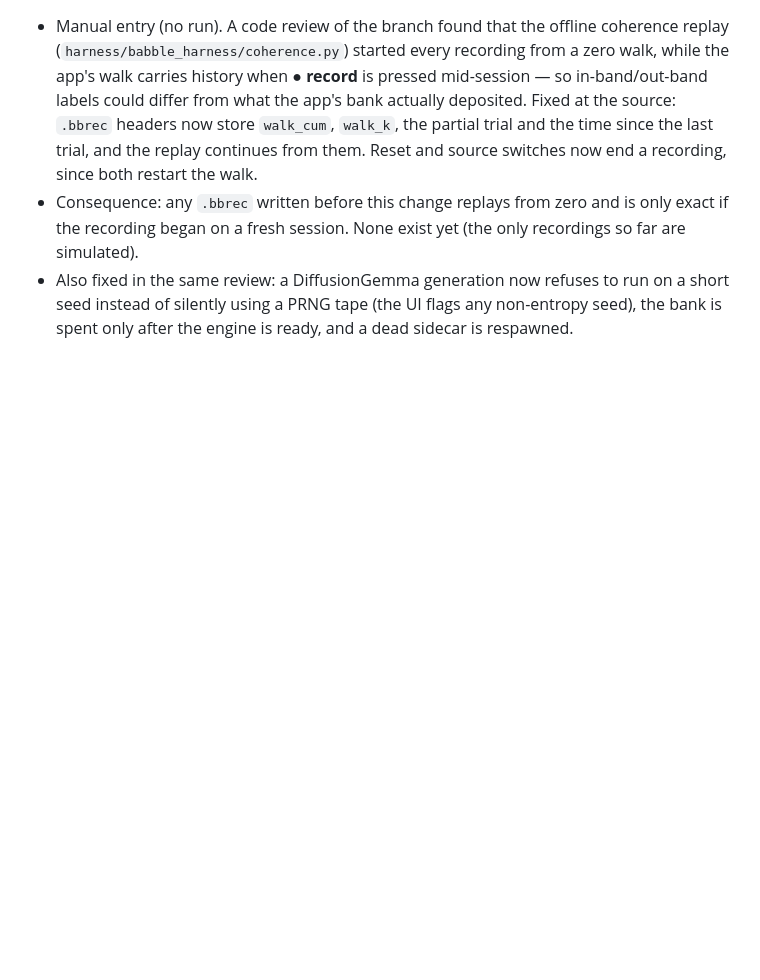
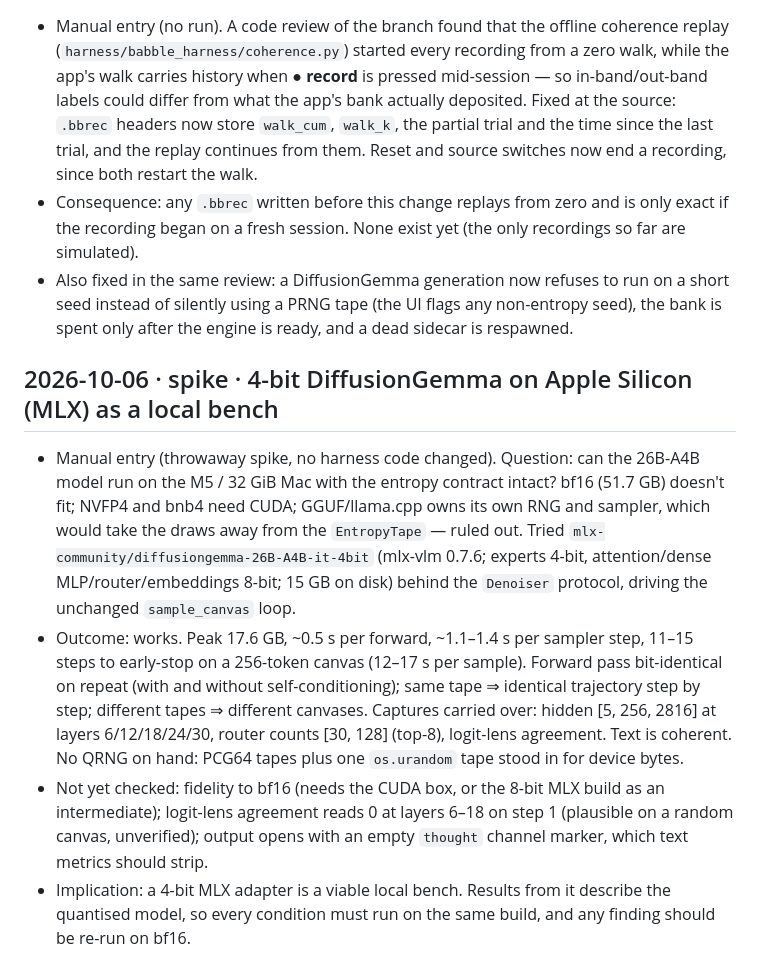
Before and after one commit to ebrinz/babble-on, a Markdown page: docs/experiments/LOG.md, the part around the change. GitHub-like rendering; blank space fills up the shorter version.

Commit message:
docs(experiments): log the 4-bit MLX DiffusionGemma spike
Throwaway probe of mlx-community/diffusiongemma-26B-A4B-it-4bit behind the
Denoiser protocol on an M5/32 GiB Mac: 17.6 GB peak, ~0.5 s per forward,
bit-identical forwards, identical trajectories from the same tape, all
captures present. No harness code changed.

Co-Authored-By: Claude Fable 5.1 <noreply@anthropic.com>

```diff
--- a/docs/experiments/LOG.md
+++ b/docs/experiments/LOG.md
@@ -46,3 +46,23 @@ enough to shape the app.
 - Also fixed in the same review: a DiffusionGemma generation now refuses to run on a short seed
   instead of silently using a PRNG tape (the UI flags any non-entropy seed), the bank is spent only
   after the engine is ready, and a dead sidecar is respawned.
+
+## 2026-10-06 · spike · 4-bit DiffusionGemma on Apple Silicon (MLX) as a local bench
+
+- Manual entry (throwaway spike, no harness code changed). Question: can the 26B-A4B model run on the
+  M5 / 32 GiB Mac with the entropy contract intact? bf16 (51.7 GB) doesn't fit; NVFP4 and bnb4 need
+  CUDA; GGUF/llama.cpp owns its own RNG and sampler, which would take the draws away from the
+  `EntropyTape` — ruled out. Tried `mlx-community/diffusiongemma-26B-A4B-it-4bit` (mlx-vlm 0.7.6;
+  experts 4-bit, attention/dense MLP/router/embeddings 8-bit; 15 GB on disk) behind the `Denoiser`
+  protocol, driving the unchanged `sample_canvas` loop.
+- Outcome: works. Peak 17.6 GB, ~0.5 s per forward, ~1.1–1.4 s per sampler step, 11–15 steps to
+  early-stop on a 256-token canvas (12–17 s per sample). Forward pass bit-identical on repeat (with
+  and without self-conditioning); same tape ⇒ identical trajectory step by step; different tapes ⇒
+  different canvases. Captures carried over: hidden [5, 256, 2816] at layers 6/12/18/24/30, router
+  counts [30, 128] (top-8), logit-lens agreement. Text is coherent. No QRNG on hand: PCG64 tapes plus
+  one `os.urandom` tape stood in for device bytes.
+- Not yet checked: fidelity to bf16 (needs the CUDA box, or the 8-bit MLX build as an intermediate);
+  logit-lens agreement reads 0 at layers 6–18 on step 1 (plausible on a random canvas, unverified);
+  output opens with an empty `thought` channel marker, which text metrics should strip.
+- Implication: a 4-bit MLX adapter is a viable local bench. Results from it describe the quantised
+  model, so every condition must run on the same build, and any finding should be re-run on bf16.
```
